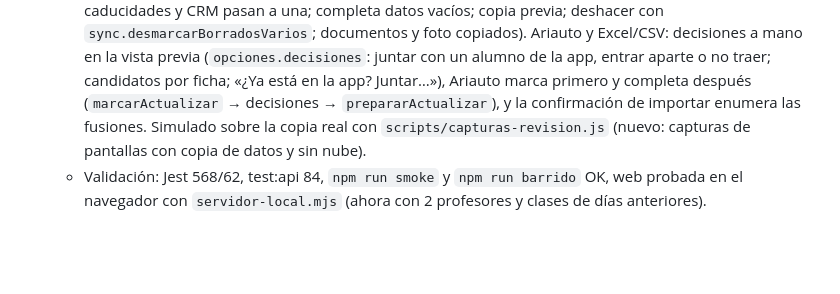
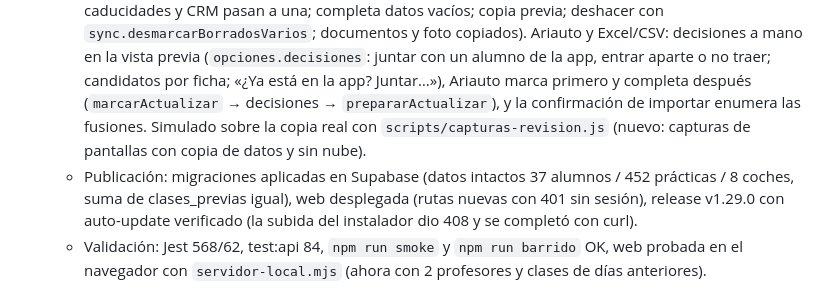
Before and after one commit to danixp3/kmalumnos, a Markdown page: HISTORIAL.md, the part around the change. GitHub-like rendering; blank space fills up the shorter version.

Commit message:
docs: v1.29.0 publicada, web desplegada y migraciones aplicadas
Co-Authored-By: Claude Opus 5.5 <noreply@anthropic.com>

```diff
--- a/HISTORIAL.md
+++ b/HISTORIAL.md
@@ -7,6 +7,7 @@ Registro cronológico de tareas cerradas. El estado vivo del proyecto está en C
   - **«Anotar clase pasada» con km 0:** el km inicial salía en blanco y la clase acababa en 0/0 (sin firma posible) o no se dejaba guardar. Nuevo `GET /api/km-coche` (`kmAlrededor` en `_utils.js`: clase anterior y siguiente del coche ese día/hora, sin las en blanco) → el km inicial se propone solo, se avisa si pisa la anterior o la siguiente y hay tres modos «Los escribo | Los pone la app | Sin km» (`km_auto` en `anotar-practica`: desde el final de la anterior, rango de Ajustes, sin pasar de la siguiente; 409 `sin_km_anterior`/`km_no_caben`); sin cobertura parte del último km conocido del coche y lo calcula la tablet. Funciones parecidas revisadas: el solape de `anotar-practica` ahora también mira clases sin cerrar; cerrar una clase que quedó sin cerrar otro día avisa si el km final pasa de la siguiente; `/api/vehiculos` buscaba el «último km» solo en las 400 últimas clases de la autoescuela (coches poco usados se quedaban con el odómetro, a veces 0).
   - **¼ ½ ¾ en Puesta en marcha e importación:** `core.leerCantidadClases` («1,5», «1 ½», «1/2», «0.25»…), `trozosDeClases`, `kmPorPesos`. «Clases ya hechas» (y en la ficha) de ¼ en ¼ (`clases_previas` numeric, migración `2026-10-06_clases_previas_fracciones.sql`; el sync sube cuartos y, si la nube aún es entera, redondea en vez de atascarse); clases anteriores con selector ¼…4 (1 ½ = entera + ½ con km y hora en proporción); archivo de la IA/pegado con 0.5/1,5/½ (con espacios y coma decimal); crear las que faltan con fracción (la más antigua); «Traer de otro programa» (columna clases o duración) y CSV de prácticas (columna opcional `clases`, también al exportar); Ariauto ya no redondea los bonos. Numeración de clases con fracciones igual en escritorio y web (`Math.ceil(previas + suma)`).
   - **Alumnos: nombre y apellidos, editar sin romper, sin repetidos al traer la base antigua:** alta del móvil con Nombre · 1.er apellido · 2.º apellido · DNI · teléfono y aviso si ya existe (mismo DNI o mismo nombre en cualquier orden; `forzar` para otra persona u otro permiso). `updateAlumno` ya no borra los campos que no recibe. Nuevo `db/alumnos-repetidos.js` + `renderer/alumnos-repetidos.js`: separar nombre y apellidos de los creados con todo junto (aviso en Alumnos, propuesta revisable, deshacer; caso real: «Marleidy Annais Siso Osorio»), buscar fichas repetidas (mismo DNI o nombre + mismo permiso, sin nº distinto) y **juntar dos fichas** (clases, cobros, cargos, reservas, exámenes, tasas, bonos, caducidades y CRM pasan a una; completa datos vacíos; copia previa; deshacer con `sync.desmarcarBorradosVarios`; documentos y foto copiados). Ariauto y Excel/CSV: decisiones a mano en la vista previa (`opciones.decisiones`: juntar con un alumno de la app, entrar aparte o no traer; candidatos por ficha; «¿Ya está en la app? Juntar…»), Ariauto marca primero y completa después (`marcarActualizar` → decisiones → `prepararActualizar`), y la confirmación de importar enumera las fusiones. Simulado sobre la copia real con `scripts/capturas-revision.js` (nuevo: capturas de pantallas con copia de datos y sin nube).
+  - Publicación: migraciones aplicadas en Supabase (datos intactos 37 alumnos / 452 prácticas / 8 coches, suma de clases_previas igual), web desplegada (rutas nuevas con 401 sin sesión), release v1.29.0 con auto-update verificado (la subida del instalador dio 408 y se completó con curl).
   - Validación: Jest 568/62, test:api 84, `npm run smoke` y `npm run barrido` OK, web probada en el navegador con `servidor-local.mjs` (ahora con 2 profesores y clases de días anteriores).
 
 - **2026-10-06 (tarde) — v1.28.1: quitar los km de una clase mal:** el propietario aclara que fecha y hora SIEMPRE están bien (las registra la app) y que lo que se equivoca el profesor son los km; Cuadrar km solo escribe km (y la marca `km_auto`), nunca fecha/hora/alumno/profesor. Pide quitar los km de la clase de Marco del 04/09 (9.220 → 9.262, de Ariauto) para poder rellenar el resto: el formulario de editar rechazaba 0/0 y la app estaba abierta (no se toca `data.json` por detrás) → `quitarKmClase` en `db/cuadre-km.js` (queda como un cuadre en `cuadres_km`, así «Deshacer el último cuadre» devuelve los km), botones en los tramos sin explicar, edición con 0/0, y lo rellenado hacia atrás/delante con ±15 %. Simulado sobre la copia real: tras quitarla, con «hacia atrás» quedan 95 clases repartidas (+1 corregida), 57 anteriores al 21/09 (13.257 el 19/05 → 14.836) y solo los 2 tramos del 1–5 de octubre. Jest 550.
```
Also changed, not shown: CLAUDE.md (+1 -1 lines).
